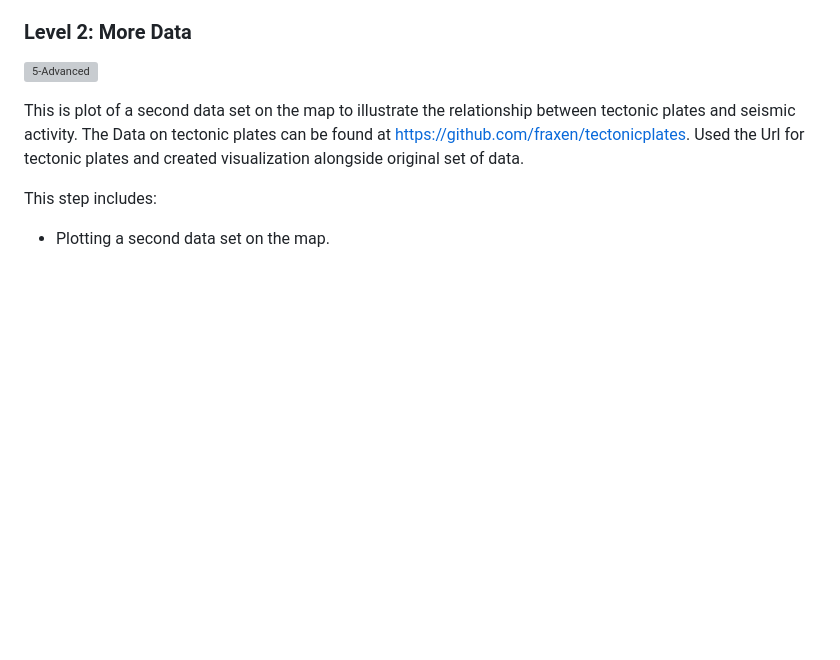
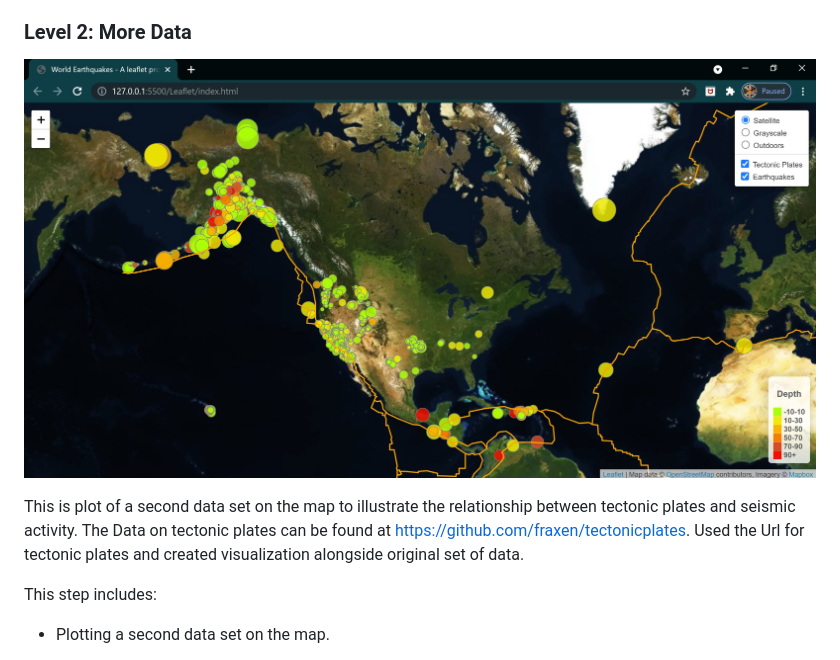
Before and after one commit to V-MalM/Visualizing-Data-with-Leaflet, a Markdown page: README.md, the part around the change. Rendered like a GitHub page; pictures changed too: Images/sat_tect.jpg (added); blank space fills up the shorter version; grey boxes are pictures that could not be loaded.

Commit message:
Saving readme

```diff
--- a/README.md
+++ b/README.md
@@ -35,7 +35,7 @@ Lets first visualize an earthquake data set.
 
 ### Level 2: More Data
 
-![5-Advanced](Images/5-Advanced.png)
+![5-Advanced](Images/sat_tect.jpg)
 
 This is plot of a second data set on the map to illustrate the relationship between tectonic plates and seismic activity. The Data on tectonic plates can be found at <https://github.com/fraxen/tectonicplates>. Used the Url for tectonic plates and created visualization alongside original set of data.
 
```
Also changed, not shown: Images/grsc_eq.jpg (added), Images/grsc_tect.jpg (added), Images/od_eq.jpg (added), Images/od_tect.jpg (added), Images/sat_eq.jpg (added).
